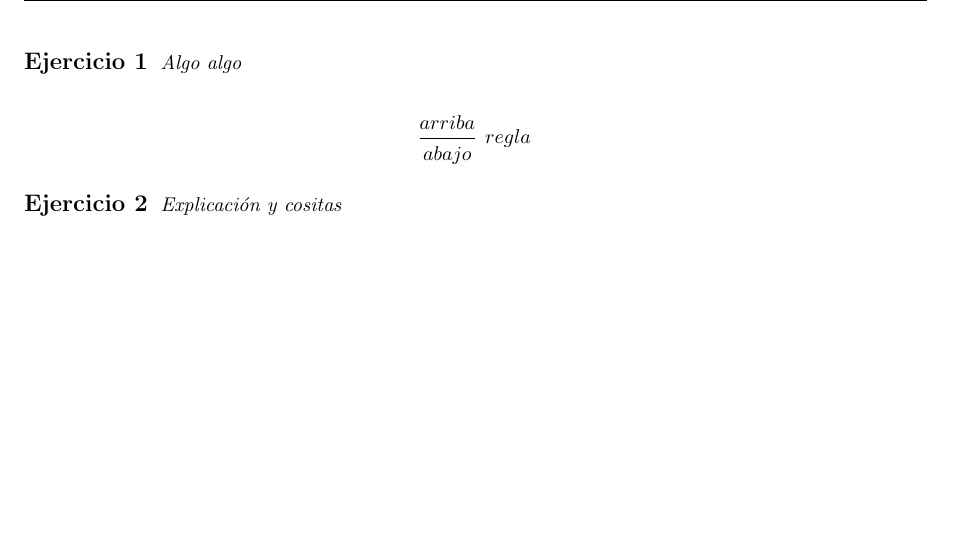
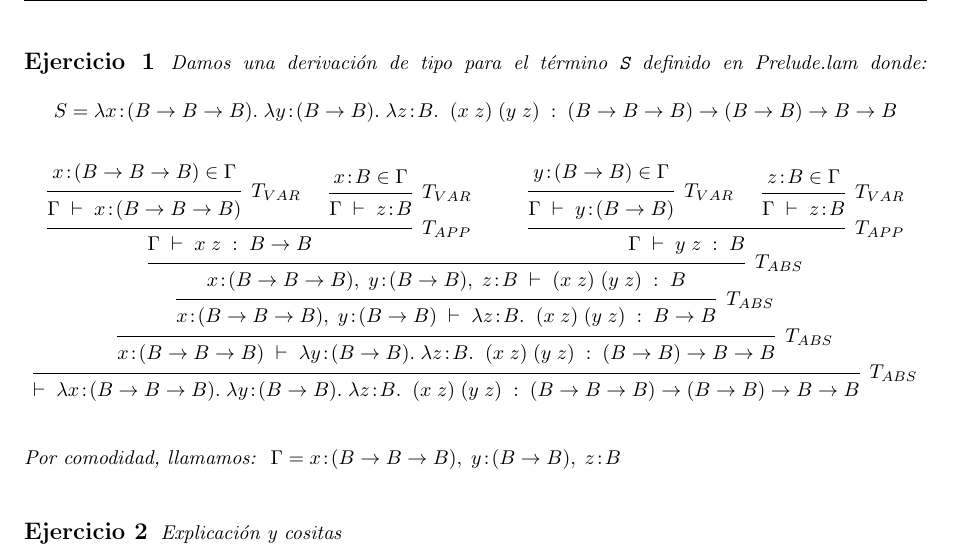
Before and after one commit to agustinmista/simplytyped, a LaTeX document (doc/informe.tex): part of page 2 of 3, cut at the place of the change, the shorter picture padded with empty space. Compiled offline with pdfLaTeX.

Commit message:
Added ej1 latex

```diff
--- a/doc/informe.tex
+++ b/doc/informe.tex
@@ -76,15 +76,63 @@
 \pagebreak
 %----------------------------------------------------------
 \subsection*{Ejercicio 1}
-	\emph{Algo algo}
+	\emph{Damos una derivación de tipo para el término \texttt{S} definido en Prelude.lam donde:
+		\linebreak
+		\\
+		\indent $S = \lambda x\!:\!(B \rightarrow B \rightarrow B).\;\lambda y\!:\!(B\rightarrow B).\;\lambda z\!:\!B.\;\;(x\;z)\;(y\;z) \;:\; (B \rightarrow B \rightarrow B)\rightarrow(B \rightarrow B)\rightarrow B \rightarrow B$
+	}
 	\\
 	\begin{align*}
-		\infer[regla]{
-			abajo
+		\infer[T_{ABS}]{
+			\vdash \; \lambda x\!:\!(B \rightarrow B \rightarrow B).\;\lambda y\!:\!(B\rightarrow B).\;\lambda z\!:\!B.\;\;(x\;z)\;(y\;z) \;:\; (B \rightarrow B \rightarrow B)\rightarrow(B \rightarrow B)\rightarrow B \rightarrow B
 		}{
-			arriba
+			\infer[T_{ABS}]{
+				x\!:\!(B \rightarrow B \rightarrow B) \; \vdash \; \lambda y\!:\!(B\rightarrow B).\;\lambda z\!:\!B.\;\;(x\;z)\;(y\;z) \;:\;(B \rightarrow B)\rightarrow B \rightarrow B
+			}{
+				\infer[T_{ABS}]{
+					x\!:\!(B \rightarrow B \rightarrow B), \; y\!:\!(B\rightarrow B) \; \vdash \; \lambda z\!:\!B.\;\;(x\;z)\;(y\;z) \;:\; B\rightarrow B
+				}{
+					\infer[T_{ABS}]{
+						x\!:\!(B \rightarrow B \rightarrow B), \; y\!:\!(B\rightarrow B),\;z\!:\!B \; \vdash \; (x\;z)\;(y\;z) \;:\; B
+					}{
+						\infer[T_{APP}]{
+							\Gamma \; \vdash \; x\;z \;:\; B \rightarrow B
+						}{
+							\infer[T_{VAR}]{
+								\Gamma \; \vdash \; x\!:\!(B \rightarrow B \rightarrow B)
+							}{
+								x\!:\!(B \rightarrow B \rightarrow B) \in \Gamma
+							}
+							\hspace{0.5cm}
+							\infer[T_{VAR}]{
+								\Gamma \; \vdash \; z\!:\!B
+							}{
+								x\!:\!B \in \Gamma
+							}
+						}
+						\hspace{1cm}
+						\infer[T_{APP}]{
+							\Gamma \; \vdash \; y\;z \;:\; B
+						}{
+							\infer[T_{VAR}]{
+								\Gamma \; \vdash \; y\!:\!(B \rightarrow B)
+							}{
+								y\!:\!(B \rightarrow B) \in \Gamma
+							}\hspace{0.5cm}
+							\infer[T_{VAR}]{
+								\Gamma \; \vdash \; z\!:\!B
+							}{
+								z\!:\!B \in \Gamma
+							}
+						}
+					}
+				}
+			}
 		}
 	\end{align*}
+	\\
+	\emph{Por comodidad, llamamos:\; $\Gamma = x\!:\!(B \rightarrow B \rightarrow B), \; y\!:\!(B\rightarrow B),\;z\!:\!B$}
+	\\
 %----------------------------------------------------------
 \subsection*{Ejercicio 2}
 	\emph{Explicación y cositas}
```
Also changed, not shown: doc/informe.pdf, 2 other files.
